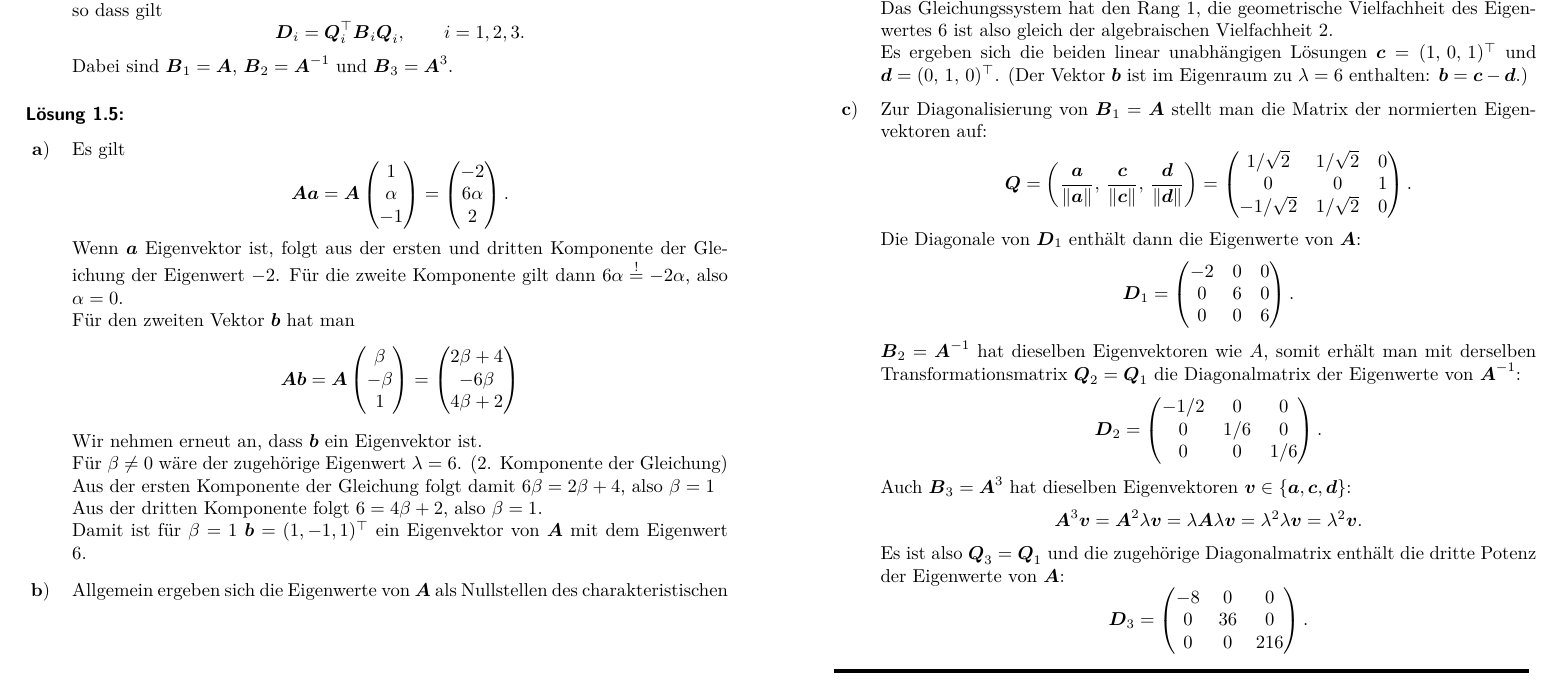
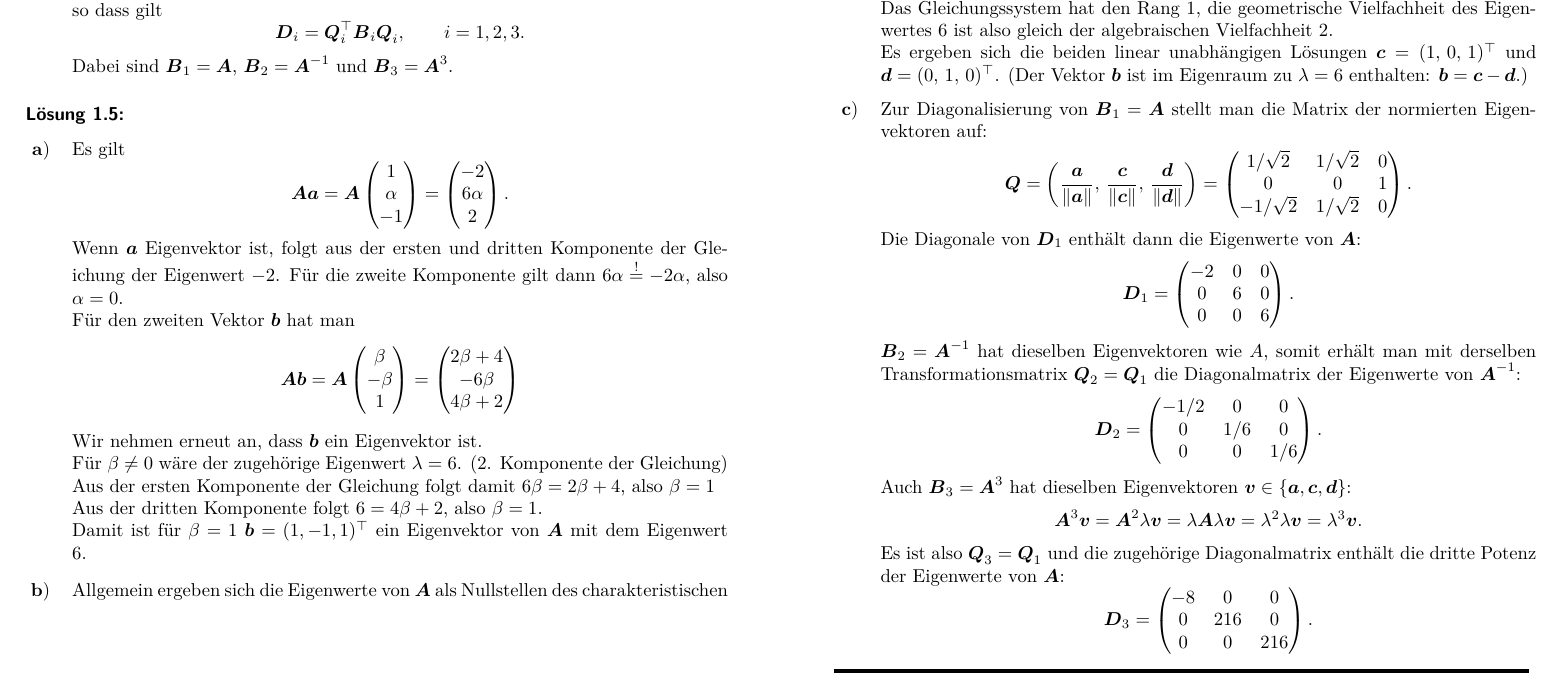
Before and after one commit to github-mathe/mathe2-3-u, a LaTeX document (WT24/2024_MatheII_U01_L.tex, which reads A/Lineare_Algebra/linalg_Matr_Symm_003.tex): part of page 6 of 11, cut so that both start at the same text. The pictures show the PDF file WT24/2024_MatheII_U01_L.pdf that the author committed with the source.

Commit message:
Change in Blatt01

```diff
--- a/A/Lineare_Algebra/linalg_Matr_Symm_003.tex
+++ b/A/Lineare_Algebra/linalg_Matr_Symm_003.tex
@@ -66,10 +66,10 @@ Transformationsmatrix $\Vek Q_2=\Vek Q_1$ die Diagonalmatrix der Eigenwerte von
 $$\Vek D_2 = \begin{pmatrix} -1/2&0&0\\ 0&1/6&0\\ 0&0&1/6 \end{pmatrix}.$$
 Auch $\Vek B_3 = \Vek A^3$ hat dieselben Eigenvektoren $\Vek v\in\{\Vek a,\Vek c,\Vek d\}$:
 $$\Vek A^3 \Vek v = \Vek A^2 \lambda \Vek v = \lambda \Vek A \lambda \Vek v = \lambda^2 \lambda \Vek
-v = \lambda^2\Vek v.$$
+v = \lambda^3\Vek v.$$
 Es ist also $\Vek Q_3 = \Vek Q_1$ und die zugeh\"orige Diagonalmatrix enth\"alt die dritte Potenz
 der Eigenwerte von $\Vek A$:
-$$\Vek D_3 = \begin{pmatrix} -8 & 0 & 0\\ 0 & 36 & 0\\ 0 & 0 & 216\end{pmatrix}. $$
+$$\Vek D_3 = \begin{pmatrix} -8 & 0 & 0\\ 0 & 216 & 0\\ 0 & 0 & 216\end{pmatrix}. $$
 \end{abc}
 
 }
```
Also changed, not shown: A/Analysis/analys_inverse_001.tex (+1 -1 lines), WT24/2024_MatheII_U01_L.pdf, 1 other file.
